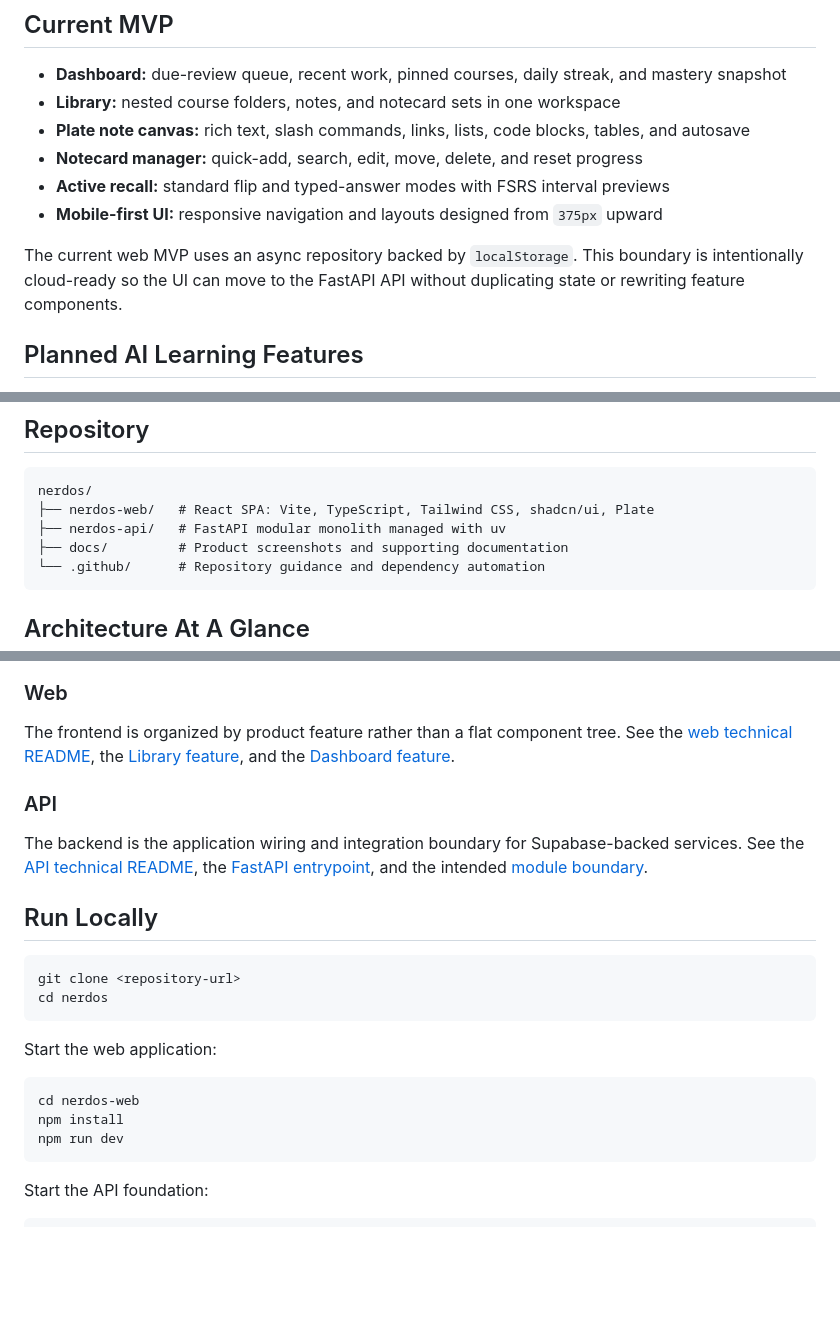
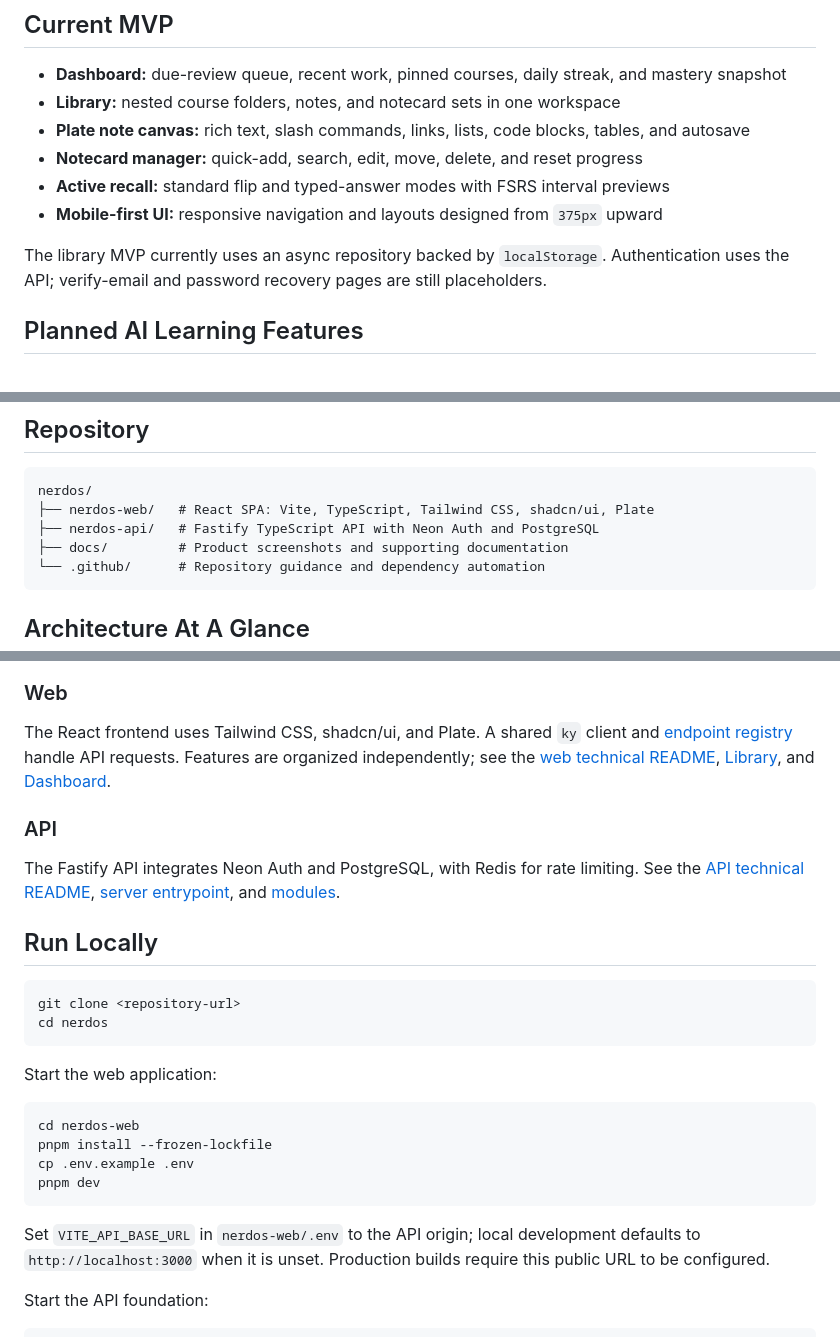
Before and after one commit to Kevskiiis/nerdos, a Markdown page: README.md, 3 parts joined by grey strips. GitHub-like rendering; blank space fills up the shorter version.

````diff
--- a/README.md
+++ b/README.md
@@ -27,7 +39,7 @@ Students frequently split their study workflow across disconnected note editors
 - **Active recall:** standard flip and typed-answer modes with FSRS interval previews
 - **Mobile-first UI:** responsive navigation and layouts designed from `375px` upward
 
-The current web MVP uses an async repository backed by `localStorage`. This boundary is intentionally cloud-ready so the UI can move to the FastAPI API without duplicating state or rewriting feature components.
+The library MVP currently uses an async repository backed by `localStorage`. Authentication uses the API; verify-email and password recovery pages are still placeholders.
 
 ## Planned AI Learning Features
 
@@ -45,7 +57,7 @@ AI assistance is a roadmap direction; it is not presented as a replacement for r
 ```text
 nerdos/
 ├── nerdos-web/   # React SPA: Vite, TypeScript, Tailwind CSS, shadcn/ui, Plate
-├── nerdos-api/   # FastAPI modular monolith managed with uv
+├── nerdos-api/   # Fastify TypeScript API with Neon Auth and PostgreSQL
 ├── docs/         # Product screenshots and supporting documentation
 └── .github/      # Repository guidance and dependency automation
 ```
@@ -61,11 +74,11 @@ flowchart LR
 
 ### Web
 
-The frontend is organized by product feature rather than a flat component tree. See the [web technical README](nerdos-web/README.md), the [Library feature](nerdos-web/src/features/library), and the [Dashboard feature](nerdos-web/src/features/dashboard).
+The React frontend uses Tailwind CSS, shadcn/ui, and Plate. A shared `ky` client and [endpoint registry](nerdos-web/src/config/api-endpoints.ts) handle API requests. Features are organized independently; see the [web technical README](nerdos-web/README.md), [Library](nerdos-web/src/features/library), and [Dashboard](nerdos-web/src/features/dashboard).
 
 ### API
 
-The backend is the application wiring and integration boundary for Supabase-backed services. See the [API technical README](nerdos-api/README.md), the [FastAPI entrypoint](nerdos-api/src/main.py), and the intended [module boundary](nerdos-api/src/modules).
+The Fastify API integrates Neon Auth and PostgreSQL, with Redis for rate limiting. See the [API technical README](nerdos-api/README.md), [server entrypoint](nerdos-api/src/server.ts), and [modules](nerdos-api/src/modules).
 
 ## Run Locally
 
@@ -78,9 +91,12 @@ Start the web application:
 
 ```bash
 cd nerdos-web
-npm install
-npm run dev
+pnpm install --frozen-lockfile
+cp .env.example .env
+pnpm dev
 ```
+
+Set `VITE_API_BASE_URL` in `nerdos-web/.env` to the API origin; local development defaults to `http://localhost:3000` when it is unset. Production builds require this public URL to be configured.
 
 Start the API foundation:
 
````
Also changed, not shown: other parts of README.md (+16 -3 lines), .agents/tasks/PLAN.md (+20 -20 lines), docs/images/landing_desktop_mvp.png (added), docs/images/landing_mobile_mvp.png (added), docs/images/login_desktop_mvp.png (added), docs/images/note_demo_mvp.png (added), docs/images/signup_desktop_mvp.png (added).
